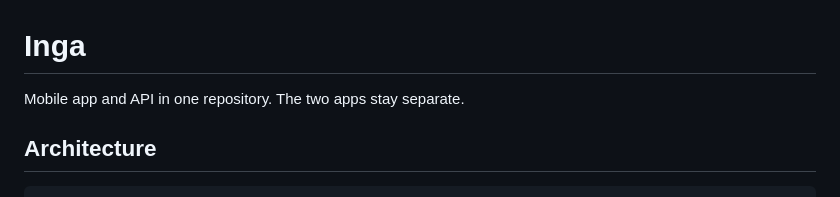
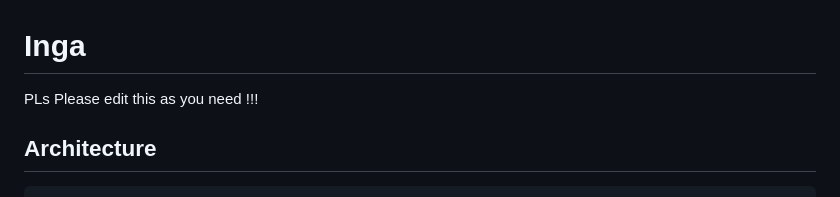
Before and after one commit to uoftblueprint/inga-native, a Markdown page: README.md, the part around the change. GitHub-like rendering.

```diff
--- a/README.md
+++ b/README.md
@@ -1,6 +1,6 @@
 # Inga
 
-Mobile app and API in one repository. The two apps stay separate.
+PLs Please edit this as you need !!!
 
 ## Architecture
 
```
